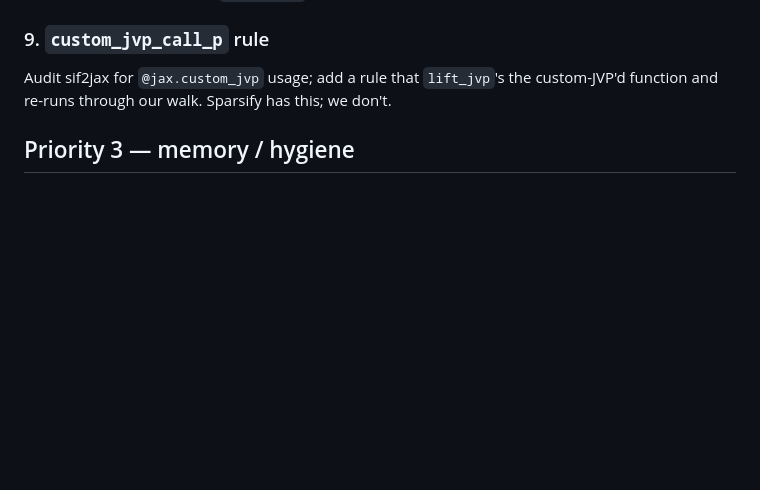
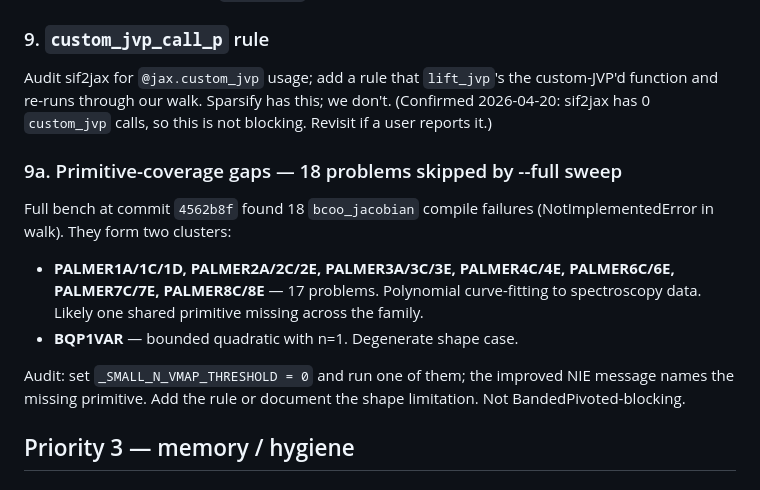
Before and after one commit to jpbrodrick89/lineaxpr, a Markdown page: docs/TODO.md, the part around the change. Rendered like a GitHub page; blank space fills up the shorter version.

Commit message:
docs: pre-BandedPivoted baseline notes + full sweep workflow
Captured the pre-BandedPivoted full-bench findings in docs/TODO.md:
- Primitive-coverage gap (#9a): 18 bcoo_jacobian compile failures
  across PALMER* family (17) + BQP1VAR (n=1 degenerate). Not
  BandedPivoted-blocking; one primitive audit to resolve.
- Dropped the outdated 'audit sif2jax for custom_jvp' item — confirmed
  0 matches across the sif2jax tree.

Updated CLAUDE.md to document --full / --full-refs / report.py
workflow.

Pre-BandedPivoted lineaxpr full baseline at 4562b8f:
  bcoo_jacobian (n≤5000, 284 tests): median 8.2µs, geomean 26.4µs
  materialize   (n≤2000, 250 tests): median 6.1µs, geomean 15.1µs
Saved as 0005_4562b8f_full.json (git-ignored per-commit).

--full-refs currently running in background (~30 min); will be
committed as 0006_full-refs-jax0.10.0.json for long-term comparison.

Co-Authored-By: Claude Opus 4.7 (1M context) <noreply@anthropic.com>

```diff
--- a/docs/TODO.md
+++ b/docs/TODO.md
@@ -120,7 +120,23 @@ upfront `make_jaxpr`. Defer until a concrete use case emerges.
 
 Audit sif2jax for `@jax.custom_jvp` usage; add a rule that `lift_jvp`'s
 the custom-JVP'd function and re-runs through our walk. Sparsify has
-this; we don't.
+this; we don't. (Confirmed 2026-04-20: sif2jax has 0 `custom_jvp`
+calls, so this is not blocking. Revisit if a user reports it.)
+
+### 9a. Primitive-coverage gaps — 18 problems skipped by --full sweep
+
+Full bench at commit `4562b8f` found 18 `bcoo_jacobian` compile failures
+(NotImplementedError in walk). They form two clusters:
+
+- **PALMER1A/1C/1D, PALMER2A/2C/2E, PALMER3A/3C/3E, PALMER4C/4E,
+  PALMER6C/6E, PALMER7C/7E, PALMER8C/8E** — 17 problems. Polynomial
+  curve-fitting to spectroscopy data. Likely one shared primitive
+  missing across the family.
+- **BQP1VAR** — bounded quadratic with n=1. Degenerate shape case.
+
+Audit: set `_SMALL_N_VMAP_THRESHOLD = 0` and run one of them; the
+improved NIE message names the missing primitive. Add the rule or
+document the shape limitation. Not BandedPivoted-blocking.
 
 ## Priority 3 — memory / hygiene
 
```
Also changed, not shown: CLAUDE.md (+11 -1 lines).
